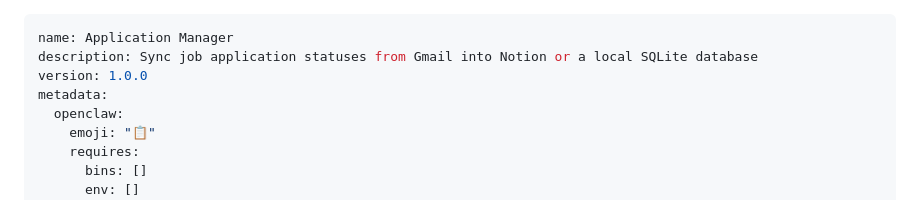
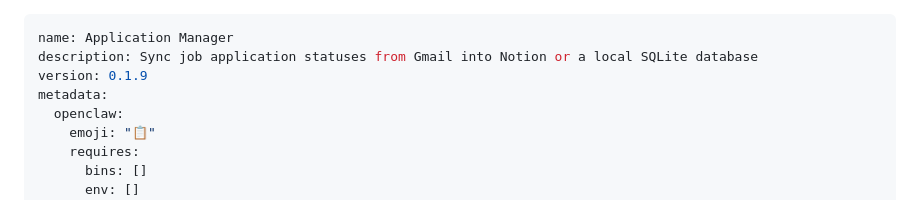
Before and after one commit to chenyuan99/swelist, a Markdown page: skills/job-application-manager/SKILL.md, the part around the change. Rendered like a GitHub page.

```diff
--- a/skills/job-application-manager/SKILL.md
+++ b/skills/job-application-manager/SKILL.md
@@ -1,7 +1,7 @@
 ---
 name: Application Manager
 description: Sync job application statuses from Gmail into Notion or a local SQLite database
-version: 1.0.0
+version: 0.1.9
 metadata:
   openclaw:
     emoji: "📋"
```
Also changed, not shown: skills/swelist/SKILL.md (+1 -1 lines).
